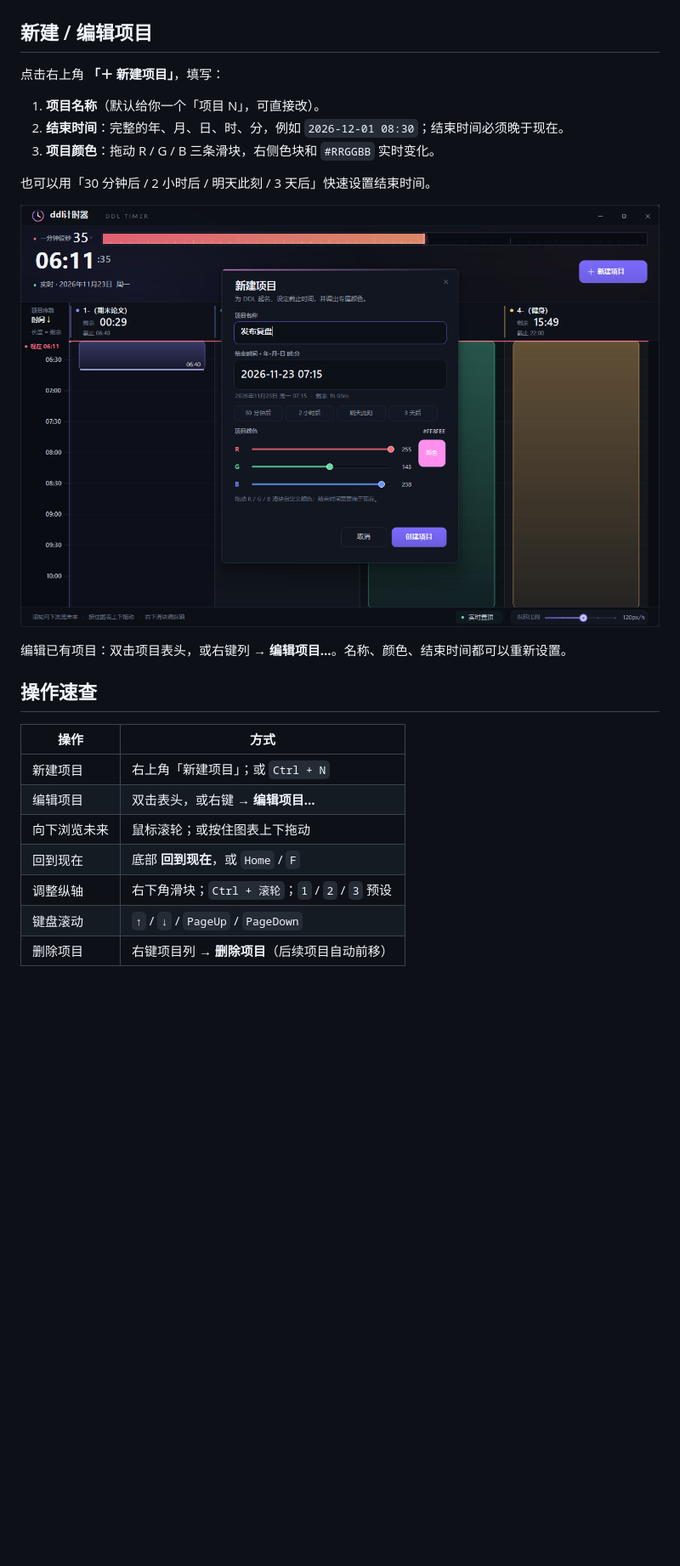
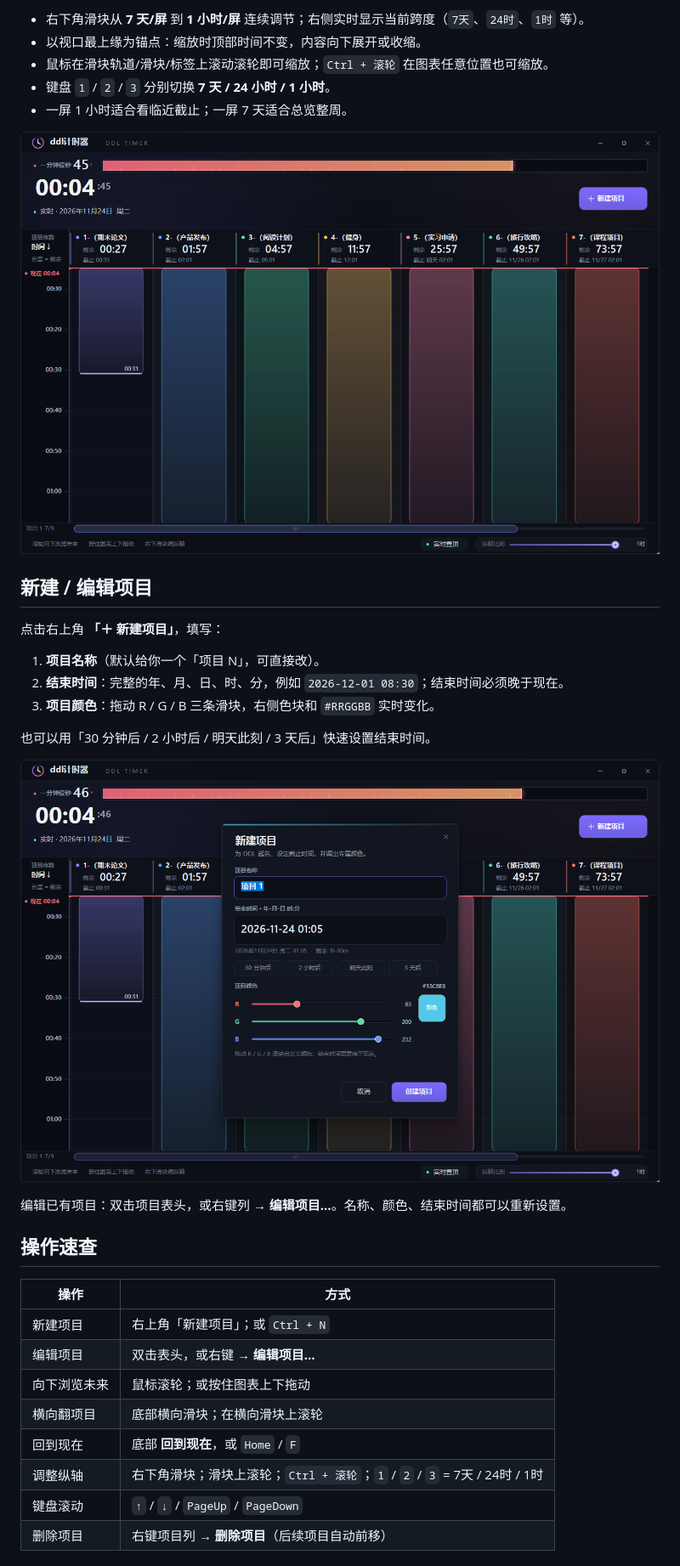
Before and after one commit to zhll666/ddl-timer, a Markdown page: README.md, the part around one of its changes. Shown at 85% size. Rendered like a GitHub page; pictures changed too: screenshots/preview-dialog.png, screenshots/preview-minute.png; blank space fills up the shorter version.

```diff
--- a/README.md
+++ b/README.md
@@ -46,3 +63,10 @@ GitHub：[zhll666/ddl-timer](https://github.com/zhll666/ddl-timer) · [下载 Re
+- 右下角滑块从 **7 天/屏** 到 **1 小时/屏** 连续调节；右侧实时显示当前跨度（`7天`、`24时`、`1时` 等）。
+- 以视口最上缘为锚点：缩放时顶部时间不变，内容向下展开或收缩。
+- 鼠标在滑块轨道/滑块/标签上滚动滚轮即可缩放；`Ctrl + 滚轮` 在图表任意位置也可缩放。
+- 键盘 `1` / `2` / `3` 分别切换 **7 天 / 24 小时 / 1 小时**。
+- 一屏 1 小时适合看临近截止；一屏 7 天适合总览整周。
+
+![一屏 1 小时](screenshots/preview-minute.png)
 
 ## 新建 / 编辑项目
 
@@ -65,8 +89,9 @@ GitHub：[zhll666/ddl-timer](https://github.com/zhll666/ddl-timer) · [下载 Re
 | 新建项目 | 右上角「新建项目」；或 `Ctrl + N` |
 | 编辑项目 | 双击表头，或右键 → **编辑项目…** |
 | 向下浏览未来 | 鼠标滚轮；或按住图表上下拖动 |
+| 横向翻项目 | 底部横向滑块；在横向滑块上滚轮 |
 | 回到现在 | 底部 **回到现在**，或 `Home` / `F` |
-| 调整纵轴 | 右下角滑块；`Ctrl + 滚轮`；`1` / `2` / `3` 预设 |
+| 调整纵轴 | 右下角滑块；滑块上滚轮；`Ctrl + 滚轮`；`1` / `2` / `3` = 7天 / 24时 / 1时 |
 | 键盘滚动 | `↑` / `↓` / `PageUp` / `PageDown` |
 | 删除项目 | 右键项目列 → **删除项目**（后续项目自动前移） |
 
```
Also changed, not shown: other parts of README.md (+22 -6 lines), screenshots/preview-4.png (added), screenshots/preview-empty.png, screenshots/preview-scroll.png, screenshots/preview.png, 4 other files.
